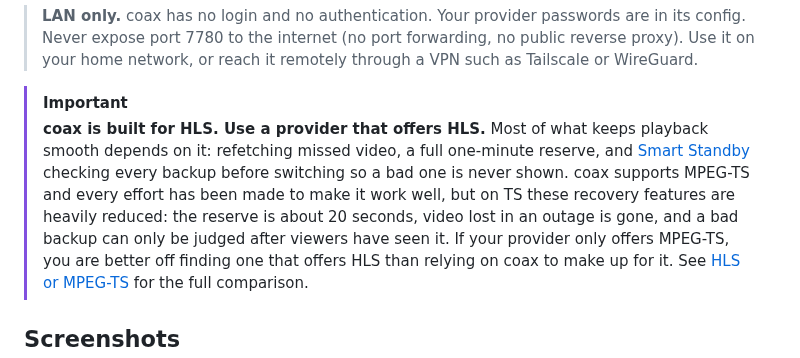
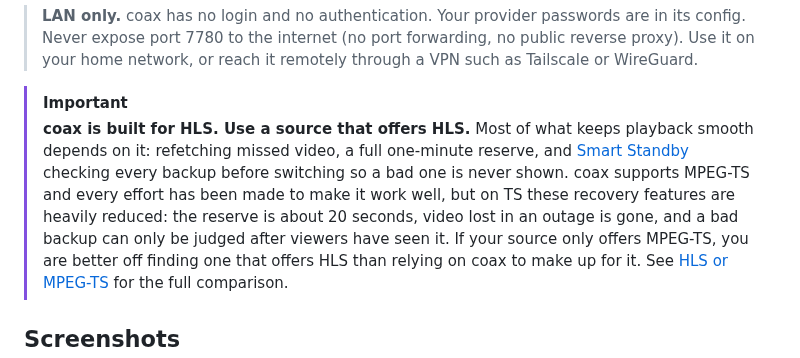
Before and after one commit to mackid1993/coax, a Markdown page: README.md, the part around the change. GitHub-like rendering.

Commit message:
README: HLS note says source

```diff
--- a/README.md
+++ b/README.md
@@ -21,11 +21,11 @@ Everything you set lives in one folder, `./data`.
 > or reach it remotely through a VPN such as Tailscale or WireGuard.
 
 > [!IMPORTANT]
-> **coax is built for HLS. Use a provider that offers HLS.** Most of what keeps playback smooth depends on it:
+> **coax is built for HLS. Use a source that offers HLS.** Most of what keeps playback smooth depends on it:
 > refetching missed video, a full one-minute reserve, and [Smart Standby](#smart-standby) checking every backup
 > before switching so a bad one is never shown. coax supports MPEG-TS and every effort has been made to make it
 > work well, but on TS these recovery features are heavily reduced: the reserve is about 20 seconds, video lost
-> in an outage is gone, and a bad backup can only be judged after viewers have seen it. If your provider only
+> in an outage is gone, and a bad backup can only be judged after viewers have seen it. If your source only
 > offers MPEG-TS, you are better off finding one that offers HLS than relying on coax to make up for it. See
 > [HLS or MPEG-TS](#hls-or-mpeg-ts) for the full comparison.
 
```
